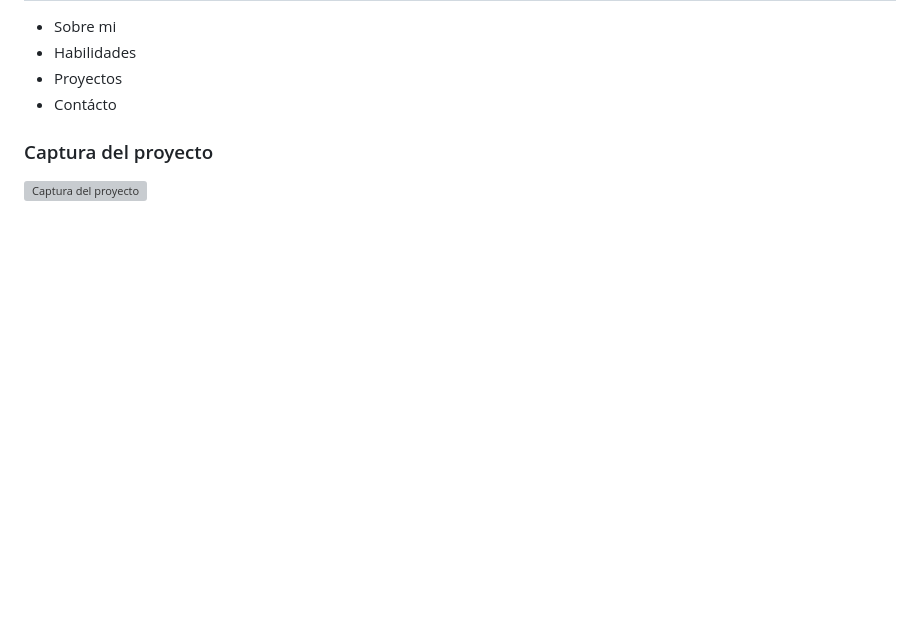
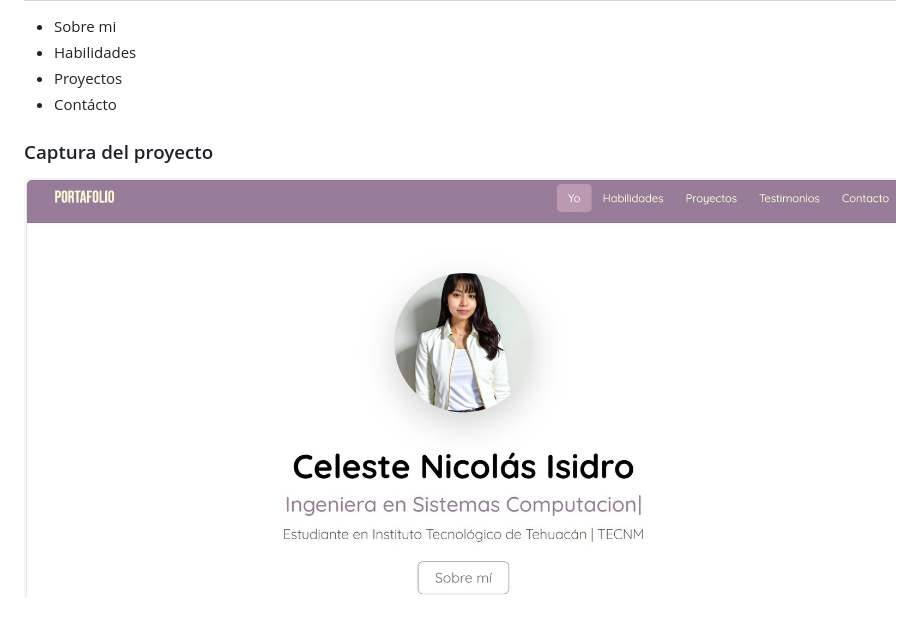
Before and after one commit to celestenis/celestenis.github.io, a Markdown page: README.md, the part around the change printed below. GitHub-like rendering; pictures changed too: assets/captura.jpg (added); blank space fills up the shorter version; grey boxes are pictures that could not be loaded.

Commit message:
Cambio en el CSS y JS de mi portafolio.

```diff
--- a/README.md
+++ b/README.md
@@ -22,4 +22,4 @@ Podrás encontrarlo aquí [Portafolio](https://anelmontes.github.io/).
 
 ### Captura del proyecto
 
-![Captura del proyecto](/assets/CapturaPortafolio.PNG)
+![Captura del proyecto](/assets/captura.jpg)
```
Also changed, not shown: other parts of README.md (+1 -1 lines), assets/hola-mundo.jpg (added), assets/tareas-pendientes.jpg (added), assets/testimonio-Damian.jpeg (added), 5 other files.
